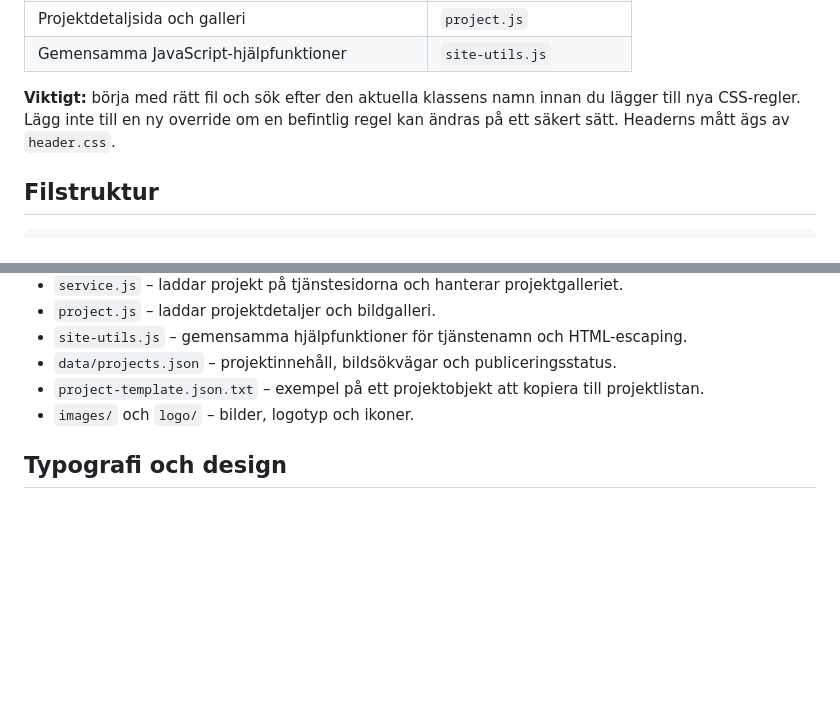
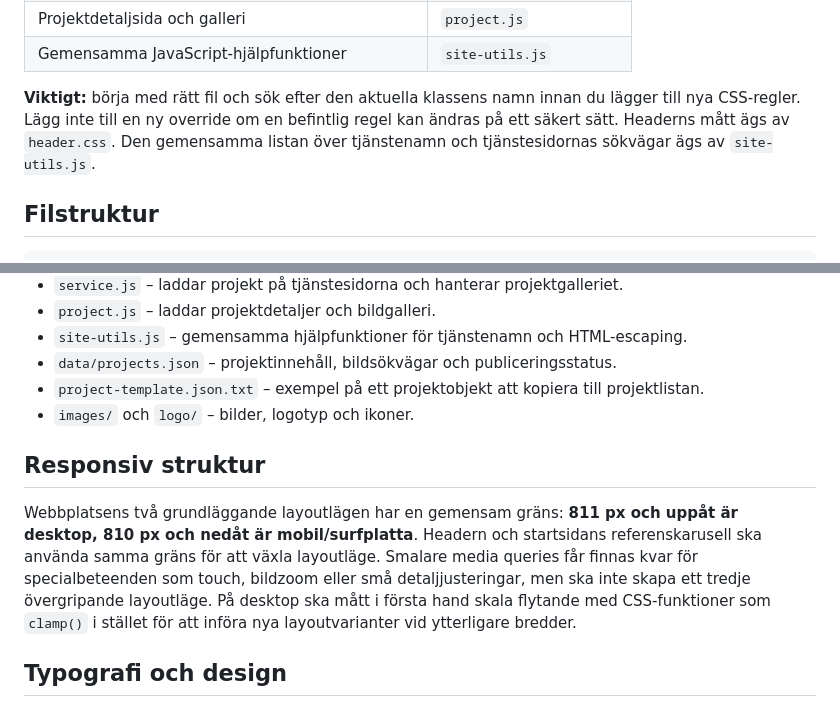
Before and after one commit to JNPlat/jnplat-hemsida, a Markdown page: README.md, 2 parts joined by grey strips. Drawn GitHub-style; blank space fills up the shorter version.

Commit message:
Document responsive layout boundary and shared service configuration

```diff
--- a/README.md
+++ b/README.md
@@ -17,7 +17,7 @@ Statisk webbplats för J. Norberg Plåtslageri AB. Publiceras som statiska filer
 | Projektdetaljsida och galleri | `project.js` |
 | Gemensamma JavaScript-hjälpfunktioner | `site-utils.js` |
 
-**Viktigt:** börja med rätt fil och sök efter den aktuella klassens namn innan du lägger till nya CSS-regler. Lägg inte till en ny override om en befintlig regel kan ändras på ett säkert sätt. Headerns mått ägs av `header.css`.
+**Viktigt:** börja med rätt fil och sök efter den aktuella klassens namn innan du lägger till nya CSS-regler. Lägg inte till en ny override om en befintlig regel kan ändras på ett säkert sätt. Headerns mått ägs av `header.css`. Den gemensamma listan över tjänstenamn och tjänstesidornas sökvägar ägs av `site-utils.js`.
 
 ## Filstruktur
 
@@ -62,6 +62,10 @@ jnplat-hemsida/
 - `project-template.json.txt` – exempel på ett projektobjekt att kopiera till projektlistan.
 - `images/` och `logo/` – bilder, logotyp och ikoner.
 
+## Responsiv struktur
+
+Webbplatsens två grundläggande layoutlägen har en gemensam gräns: **811 px och uppåt är desktop, 810 px och nedåt är mobil/surfplatta**. Headern och startsidans referenskarusell ska använda samma gräns för att växla layoutläge. Smalare media queries får finnas kvar för specialbeteenden som touch, bildzoom eller små detaljjusteringar, men ska inte skapa ett tredje övergripande layoutläge. På desktop ska mått i första hand skala flytande med CSS-funktioner som `clamp()` i stället för att införa nya layoutvarianter vid ytterligare bredder.
+
 ## Typografi och design
 
 Typografin är ännu inte helt standardiserad mellan startsidan och undersidorna. Layouten har två lägen: mobil/surfplatta till och med 810 px och desktop från 811 px. Inom respektive läge ska storlekar och mellanrum skalas flytande i stället för att lägga till nya brytpunkter för varje skärmbredd. Nuvarande utgångspunkter i koden är bland annat:
```
